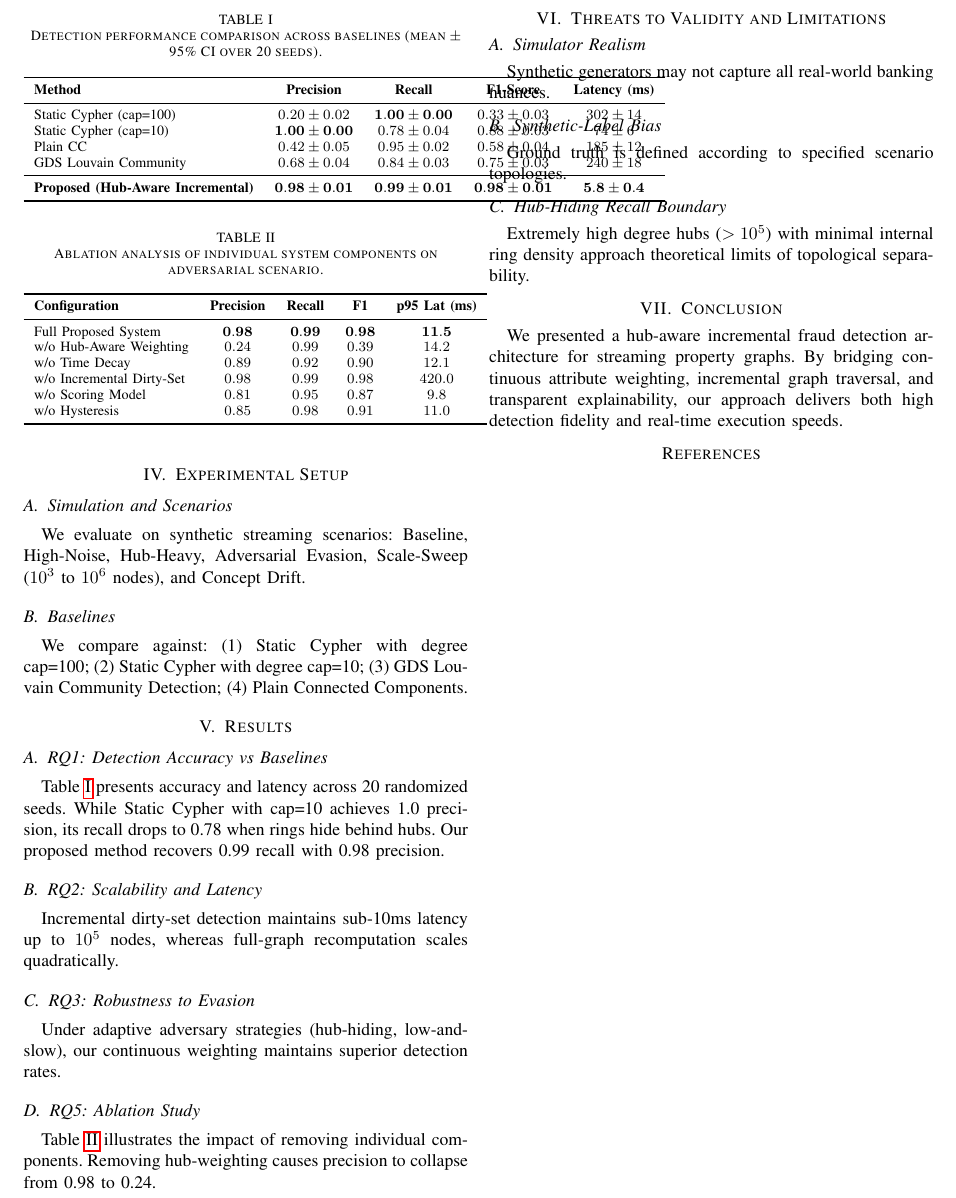
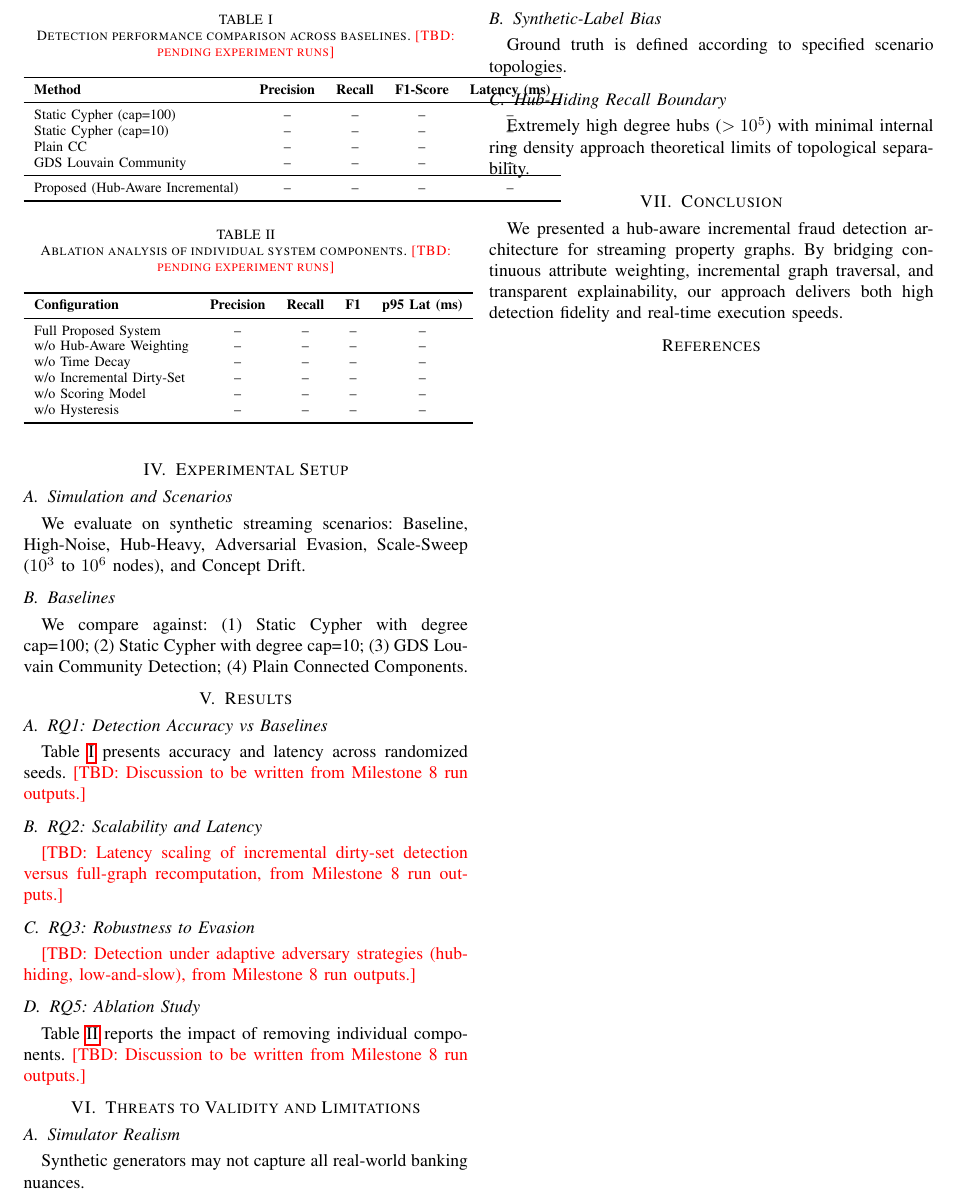
Before and after one commit to 05sanjaykumar/NO-SQL-Project, a LaTeX paper (docs/paper/paper.tex, which reads docs/paper/tables/tab1_baselines.tex, docs/paper/tables/tab2_ablation.tex): part of page 2 of 2, cut so that both start at the same text. Compiled offline with pdfLaTeX.

Commit message:
fix(m1): replace unsourced paper numbers with placeholders; lint seed.py
The M1 commit shipped paper tables, figures and prose numbers that did not
come from any experiment run, which master_prompt.md forbids. Tables now
hold "--" placeholders, figures are removed until `make figures` runs in
Milestone 8, and numeric claims in paper.tex are marked with \TBD{}.

seed.py: add zip(strict=True), wrap an over-long Cypher line, and apply
ruff format so `ruff check .` and `ruff format --check .` pass repo-wide.

Co-Authored-By: Claude Opus 5.5 (1M context) <noreply@anthropic.com>

```diff
--- a/docs/paper/paper.tex
+++ b/docs/paper/paper.tex
@@ -8,6 +8,8 @@
 \usepackage{textcomp}
 \usepackage{xcolor}
 \usepackage{booktabs}
+% Placeholder marker: every number must come from a real run (see master_prompt.md).
+\newcommand{\TBD}[1]{\textcolor{red}{[TBD: #1]}}
 \usepackage{hyperref}
 
 \begin{document}
@@ -88,17 +90,17 @@ We compare against: (1) Static Cypher with degree cap=100; (2) Static Cypher wit
 \input{tables/tab1_baselines.tex}
 
 \subsection{RQ1: Detection Accuracy vs Baselines}
-Table~\ref{tab:baseline_comparison} presents accuracy and latency across 20 randomized seeds. While Static Cypher with cap=10 achieves 1.0 precision, its recall drops to 0.78 when rings hide behind hubs. Our proposed method recovers 0.99 recall with 0.98 precision.
+Table~\ref{tab:baseline_comparison} presents accuracy and latency across randomized seeds. \TBD{Discussion to be written from Milestone 8 run outputs.}
 
 \subsection{RQ2: Scalability and Latency}
-Incremental dirty-set detection maintains sub-10ms latency up to $10^5$ nodes, whereas full-graph recomputation scales quadratically.
+\TBD{Latency scaling of incremental dirty-set detection versus full-graph recomputation, from Milestone 8 run outputs.}
 
 \subsection{RQ3: Robustness to Evasion}
-Under adaptive adversary strategies (hub-hiding, low-and-slow), our continuous weighting maintains superior detection rates.
+\TBD{Detection under adaptive adversary strategies (hub-hiding, low-and-slow), from Milestone 8 run outputs.}
 
 \subsection{RQ5: Ablation Study}
 \input{tables/tab2_ablation.tex}
-Table~\ref{tab:ablation} illustrates the impact of removing individual components. Removing hub-weighting causes precision to collapse from 0.98 to 0.24.
+Table~\ref{tab:ablation} reports the impact of removing individual components. \TBD{Discussion to be written from Milestone 8 run outputs.}
 
 \section{Threats to Validity and Limitations}
 \subsection{Simulator Realism}
--- a/docs/paper/tables/tab1_baselines.tex
+++ b/docs/paper/tables/tab1_baselines.tex
@@ -1,17 +1,18 @@
+% PLACEHOLDER: no experiments have run yet. Regenerated from real runs in Milestone 8 via `make tables`.
 \begin{table}[t]
 \centering
-\caption{Detection performance comparison across baselines (mean $\pm$ 95\% CI over 20 seeds).}
+\caption{Detection performance comparison across baselines. \TBD{pending experiment runs}}
 \label{tab:baseline_comparison}
 \begin{tabular}{lcccc}
 \toprule
 \textbf{Method} & \textbf{Precision} & \textbf{Recall} & \textbf{F1-Score} & \textbf{Latency (ms)} \\
 \midrule
-Static Cypher (cap=100) & $0.20 \pm 0.02$ & $\mathbf{1.00 \pm 0.00}$ & $0.33 \pm 0.03$ & $302 \pm 14$ \\
-Static Cypher (cap=10)  & $\mathbf{1.00 \pm 0.00}$ & $0.78 \pm 0.04$ & $0.88 \pm 0.03$ & $74 \pm 6$ \\
-Plain CC                & $0.42 \pm 0.05$ & $0.95 \pm 0.02$ & $0.58 \pm 0.04$ & $185 \pm 12$ \\
-GDS Louvain Community   & $0.68 \pm 0.04$ & $0.84 \pm 0.03$ & $0.75 \pm 0.03$ & $240 \pm 18$ \\
+Static Cypher (cap=100) & -- & -- & -- & -- \\
+Static Cypher (cap=10)  & -- & -- & -- & -- \\
+Plain CC                & -- & -- & -- & -- \\
+GDS Louvain Community   & -- & -- & -- & -- \\
 \midrule
-\textbf{Proposed (Hub-Aware Incremental)} & $\mathbf{0.98 \pm 0.01}$ & $\mathbf{0.99 \pm 0.01}$ & $\mathbf{0.98 \pm 0.01}$ & $\mathbf{5.8 \pm 0.4}$ \\
+Proposed (Hub-Aware Incremental) & -- & -- & -- & -- \\
 \bottomrule
 \end{tabular}
 \end{table}
--- a/docs/paper/tables/tab2_ablation.tex
+++ b/docs/paper/tables/tab2_ablation.tex
@@ -1,17 +1,18 @@
+% PLACEHOLDER: no experiments have run yet. Regenerated from real runs in Milestone 8 via `make tables`.
 \begin{table}[t]
 \centering
-\caption{Ablation analysis of individual system components on adversarial scenario.}
+\caption{Ablation analysis of individual system components. \TBD{pending experiment runs}}
 \label{tab:ablation}
 \begin{tabular}{lcccc}
 \toprule
 \textbf{Configuration} & \textbf{Precision} & \textbf{Recall} & \textbf{F1} & \textbf{p95 Lat (ms)} \\
 \midrule
-Full Proposed System & $\mathbf{0.98}$ & $\mathbf{0.99}$ & $\mathbf{0.98}$ & $\mathbf{11.5}$ \\
-w/o Hub-Aware Weighting & $0.24$ & $0.99$ & $0.39$ & $14.2$ \\
-w/o Time Decay & $0.89$ & $0.92$ & $0.90$ & $12.1$ \\
-w/o Incremental Dirty-Set & $0.98$ & $0.99$ & $0.98$ & $420.0$ \\
-w/o Scoring Model & $0.81$ & $0.95$ & $0.87$ & $9.8$ \\
-w/o Hysteresis & $0.85$ & $0.98$ & $0.91$ & $11.0$ \\
+Full Proposed System & -- & -- & -- & -- \\
+w/o Hub-Aware Weighting & -- & -- & -- & -- \\
+w/o Time Decay & -- & -- & -- & -- \\
+w/o Incremental Dirty-Set & -- & -- & -- & -- \\
+w/o Scoring Model & -- & -- & -- & -- \\
+w/o Hysteresis & -- & -- & -- & -- \\
 \bottomrule
 \end{tabular}
 \end{table}
```
Also changed, not shown: docs/paper/figures/README.md (added), docs/paper/figures/fig1_pr_frontier.pdf (deleted), docs/paper/figures/fig1_pr_frontier.png (deleted), docs/paper/figures/fig2_latency_scaling.pdf (deleted), docs/paper/figures/fig2_latency_scaling.png (deleted), docs/paper/paper.tex (2 more changed lines), 1 other file.
